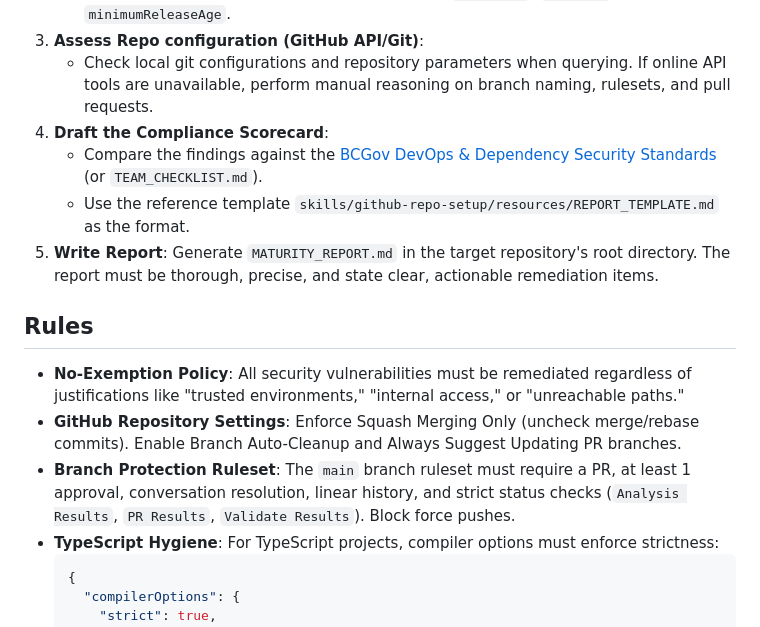
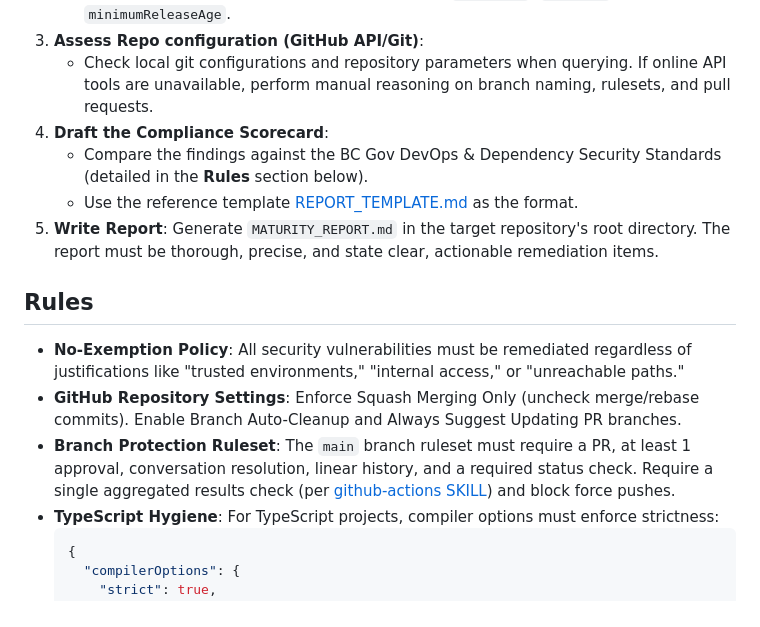
Before and after one commit to bcgov/agent-skills, a Markdown page: skills/github-repo-setup/SKILL.md, the part around one of its changes. Rendered like a GitHub page.

Commit message:
fix: address copilot PR feedback on skill and template
- Remove reference to non-existent TEAM_CHECKLIST.md file
- Update template path to use relative markdown link
- Replace hardcoded status check names with reference to aggregator pattern in github-actions skill
- Fix capitalization: BCGov → BC Gov

````diff
--- a/skills/github-repo-setup/SKILL.md
+++ b/skills/github-repo-setup/SKILL.md
@@ -31,14 +31,14 @@ Evaluate repository compliance against contractually mandated BC Gov DevOps and
 3. **Assess Repo configuration (GitHub API/Git)**:
    - Check local git configurations and repository parameters when querying. If online API tools are unavailable, perform manual reasoning on branch naming, rulesets, and pull requests.
 4. **Draft the Compliance Scorecard**:
-   - Compare the findings against the [BCGov DevOps & Dependency Security Standards](https://github.com/bcgov/agent-skills/blob/main/TEAM_CHECKLIST.md) (or `TEAM_CHECKLIST.md`).
-   - Use the reference template `skills/github-repo-setup/resources/REPORT_TEMPLATE.md` as the format.
+   - Compare the findings against the BC Gov DevOps & Dependency Security Standards (detailed in the **Rules** section below).
+   - Use the reference template [REPORT_TEMPLATE.md](./resources/REPORT_TEMPLATE.md) as the format.
 5. **Write Report**: Generate `MATURITY_REPORT.md` in the target repository's root directory. The report must be thorough, precise, and state clear, actionable remediation items.
 
 ## Rules
 - **No-Exemption Policy**: All security vulnerabilities must be remediated regardless of justifications like "trusted environments," "internal access," or "unreachable paths."
 - **GitHub Repository Settings**: Enforce Squash Merging Only (uncheck merge/rebase commits). Enable Branch Auto-Cleanup and Always Suggest Updating PR branches.
-- **Branch Protection Ruleset**: The `main` branch ruleset must require a PR, at least 1 approval, conversation resolution, linear history, and strict status checks (`Analysis Results`, `PR Results`, `Validate Results`). Block force pushes.
+- **Branch Protection Ruleset**: The `main` branch ruleset must require a PR, at least 1 approval, conversation resolution, linear history, and a required status check. Require a single aggregated results check (per [github-actions SKILL](../github-actions/SKILL.md)) and block force pushes.
 - **TypeScript Hygiene**: For TypeScript projects, compiler options must enforce strictness:
    ```json
    {
````
Also changed, not shown: other parts of skills/github-repo-setup/SKILL.md (+1 -1 lines), 1 other file.
